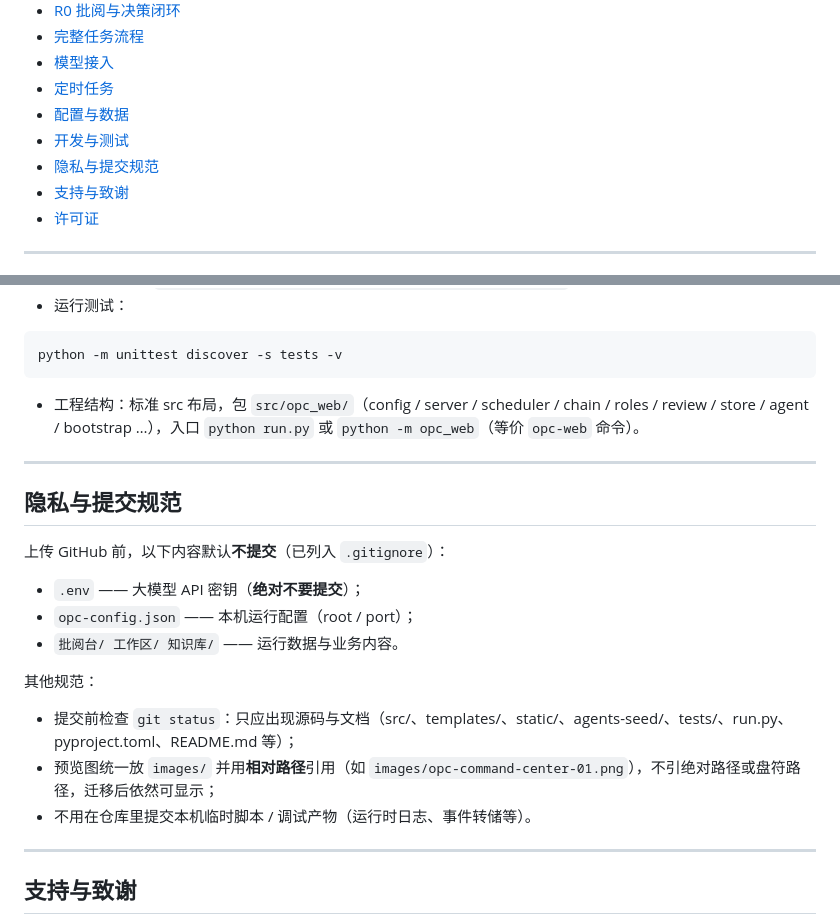
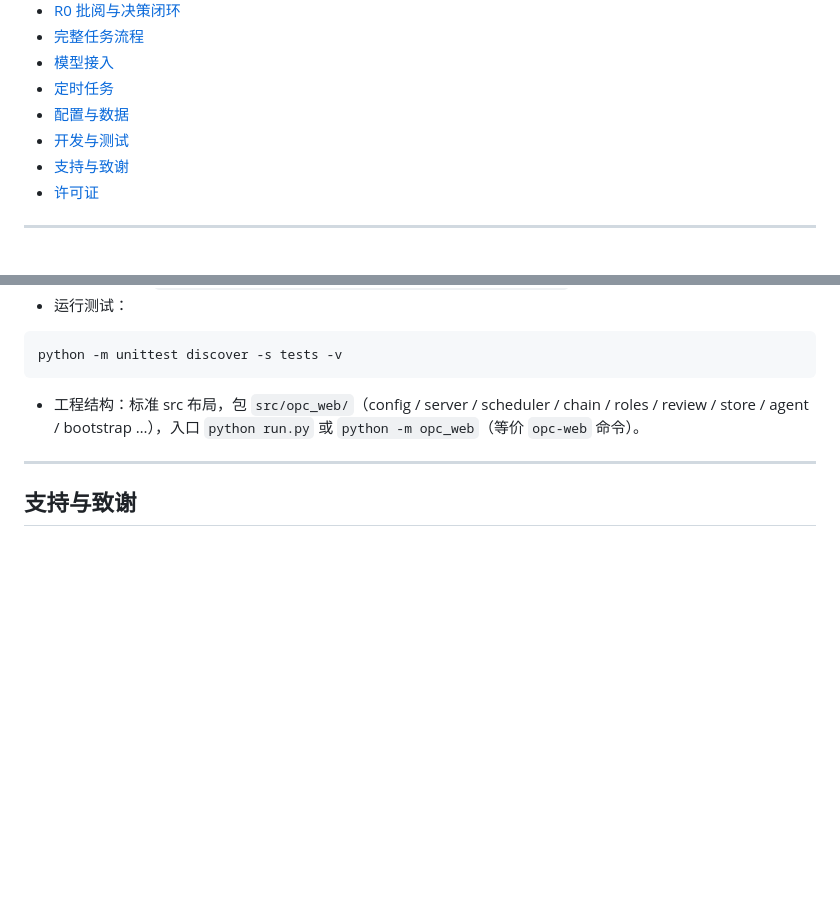
Before and after one commit to wenbuer/opc-web-dsh, a Markdown page: README.md, 2 parts joined by grey strips. Drawn GitHub-style; blank space fills up the shorter version.

Commit message:
docs: 移除「隐私与提交规范」章节（不再罗列文件/流程细节），network 徽章锚点改指配置与数据

```diff
--- a/README.md
+++ b/README.md
@@ -85,7 +85,6 @@ opc-web 是一个本地运行的开源项目，定位为「AI 员工团队」的
 - [定时任务](#定时任务)
 - [配置与数据](#配置与数据)
 - [开发与测试](#开发与测试)
-- [隐私与提交规范](#隐私与提交规范)
 - [支持与致谢](#支持与致谢)
 - [许可证](#许可证)
 
@@ -244,22 +243,6 @@ python -m unittest discover -s tests -v
 
 ---
 
-## 隐私与提交规范
-
-上传 GitHub 前，以下内容默认**不提交**（已列入 `.gitignore`）：
-
-- `.env` —— 大模型 API 密钥（**绝对不要提交**）；
-- `opc-config.json` —— 本机运行配置（root / port）；
-- `批阅台/ 工作区/ 知识库/` —— 运行数据与业务内容。
-
-其他规范：
-
-- 提交前检查 `git status`：只应出现源码与文档（src/、templates/、static/、agents-seed/、tests/、run.py、pyproject.toml、README.md 等）；
-- 预览图统一放 `images/` 并用**相对路径**引用（如 `images/opc-command-center-01.png`），不引绝对路径或盘符路径，迁移后依然可显示；
-- 不用在仓库里提交本机临时脚本 / 调试产物（运行时日志、事件转储等）。
-
----
-
 ## 支持与致谢
 
 如果你觉得 opc-web 好用，欢迎在仓库右上角**点一个 ⭐ Star**——让更多「一人公司」和独立开发者看到它，就是最好的支持！
```
Also changed, not shown: other parts of README.md (+1 -1 lines).
